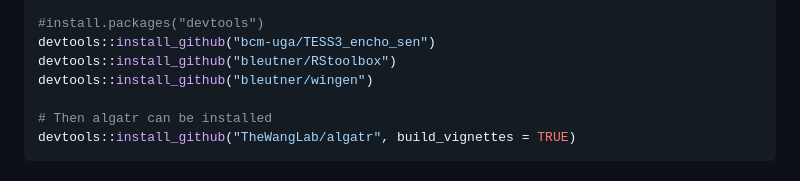
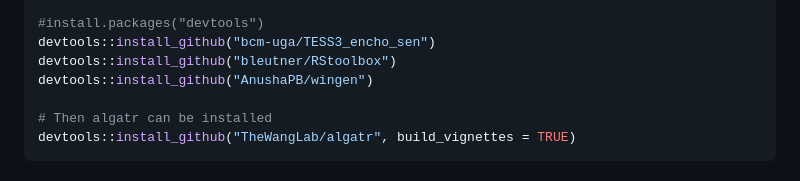
Before and after one commit to TheWangLab/algatr, a Markdown page: README.md, the part around the change. Drawn GitHub-style.

```diff
--- a/README.md
+++ b/README.md
@@ -29,7 +29,7 @@ BiocManager::install("ggtree") # required by harrietr
 #install.packages("devtools")
 devtools::install_github("bcm-uga/TESS3_encho_sen")
 devtools::install_github("bleutner/RStoolbox")
-devtools::install_github("bleutner/wingen")
+devtools::install_github("AnushaPB/wingen")
 
 # Then algatr can be installed
 devtools::install_github("TheWangLab/algatr", build_vignettes = TRUE)
```
